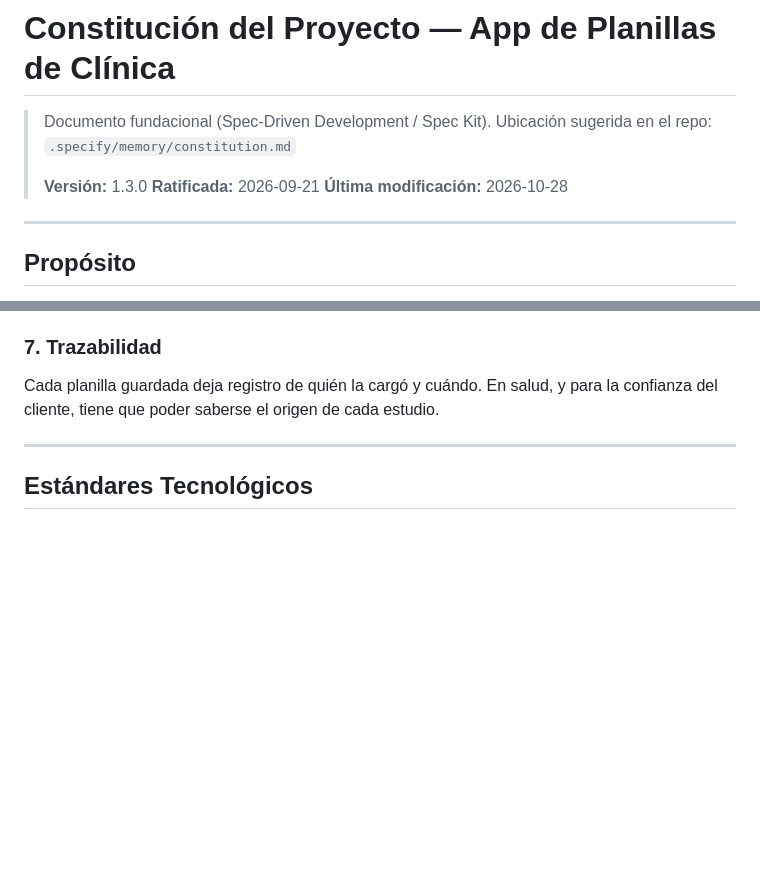
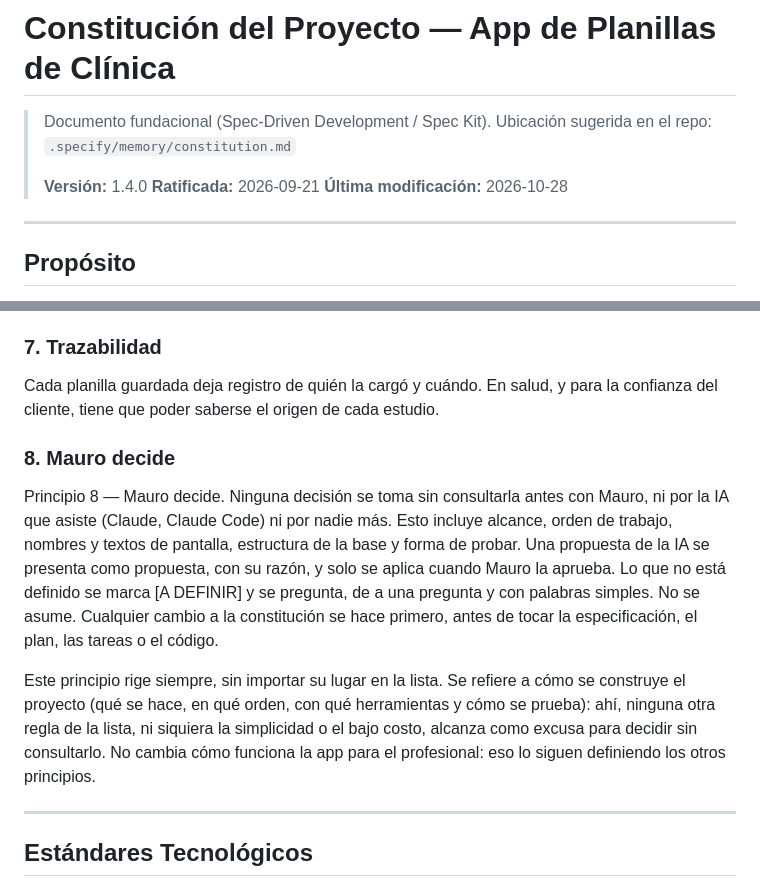
Before and after one commit to maurogallardo/proyecto-clinica, a Markdown page: .specify/memory/constitution.md, 2 parts joined by grey strips. Rendered like a GitHub page; blank space fills up the shorter version.

Commit message:
Constitución 1.4.0: nuevo principio 8, Mauro decide
Co-Authored-By: Claude Opus 5.5 <noreply@anthropic.com>

```diff
--- a/.specify/memory/constitution.md
+++ b/.specify/memory/constitution.md
@@ -3,7 +3,7 @@
 > Documento fundacional (Spec-Driven Development / Spec Kit).
 > Ubicación sugerida en el repo: `.specify/memory/constitution.md`
 >
-> **Versión:** 1.3.0
+> **Versión:** 1.4.0
 > **Ratificada:** 2026-09-21
 > **Última modificación:** 2026-10-28
 
@@ -84,6 +84,24 @@ costo real y quién lo paga.
 Cada planilla guardada deja registro de quién la cargó y cuándo. En salud, y
 para la confianza del cliente, tiene que poder saberse el origen de cada
 estudio.
+
+### 8. Mauro decide
+
+Principio 8 — Mauro decide. Ninguna decisión se toma sin consultarla antes con
+Mauro, ni por la IA que asiste (Claude, Claude Code) ni por nadie más. Esto
+incluye alcance, orden de trabajo, nombres y textos de pantalla, estructura de
+la base y forma de probar. Una propuesta de la IA se presenta como propuesta,
+con su razón, y solo se aplica cuando Mauro la aprueba. Lo que no está definido
+se marca [A DEFINIR] y se pregunta, de a una pregunta y con palabras simples. No
+se asume. Cualquier cambio a la constitución se hace primero, antes de tocar la
+especificación, el plan, las tareas o el código.
+
+Este principio rige siempre, sin importar su lugar en la lista. Se refiere a
+cómo se construye el proyecto (qué se hace, en qué orden, con qué herramientas y
+cómo se prueba): ahí, ninguna otra regla de la lista, ni siquiera la simplicidad
+o el bajo costo, alcanza como excusa para decidir sin consultarlo. No cambia cómo
+funciona la app para el profesional: eso lo siguen definiendo los otros
+principios.
 
 ---
 
```
Also changed, not shown: other parts of .specify/memory/constitution.md (+1 -1 lines).
